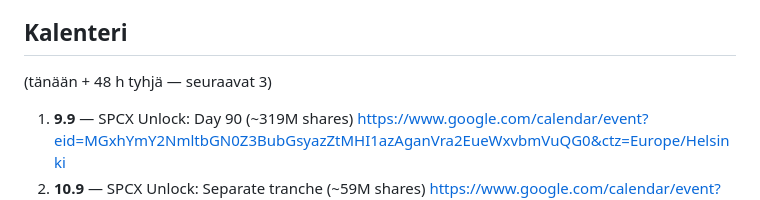
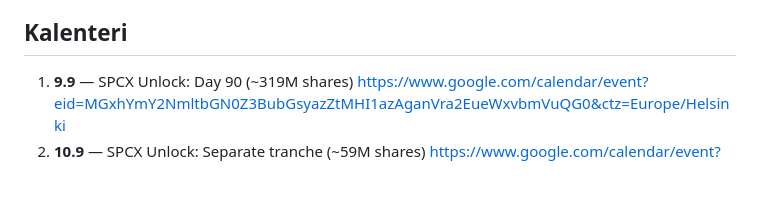
Before and after one commit to jukka12/daily-digest, a Markdown page: digest.md, the part around the change. Rendered like a GitHub page; blank space fills up the shorter version.

Commit message:
digest: drop empty-window calendar note

```diff
--- a/digest.md
+++ b/digest.md
@@ -16,8 +16,6 @@
 12. **Minisforum EU** — Lukematon minitietokoneen tarjous (vanhempi).
 
 ## Kalenteri
-
-(tänään + 48 h tyhjä — seuraavat 3)
 
 1. **9.9** — SPCX Unlock: Day 90 (~319M shares)
    https://www.google.com/calendar/event?eid=MGxhYmY2NmltbGN0Z3BubGsyazZtMHI1azAganVra2EueWxvbmVuQG0&ctz=Europe/Helsinki
```
